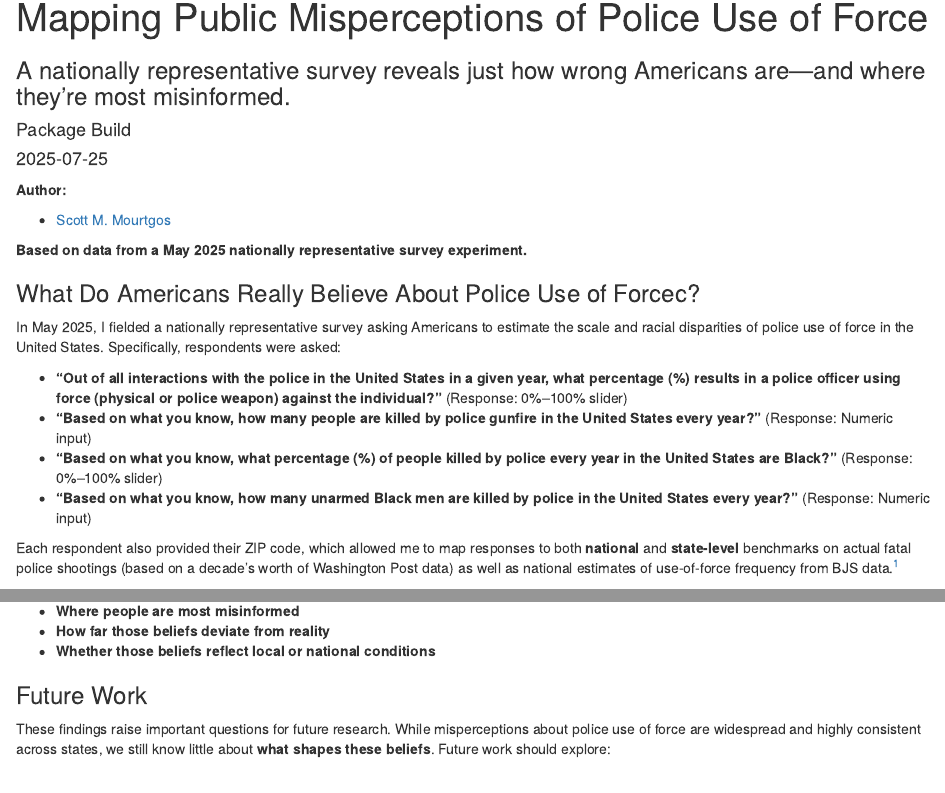
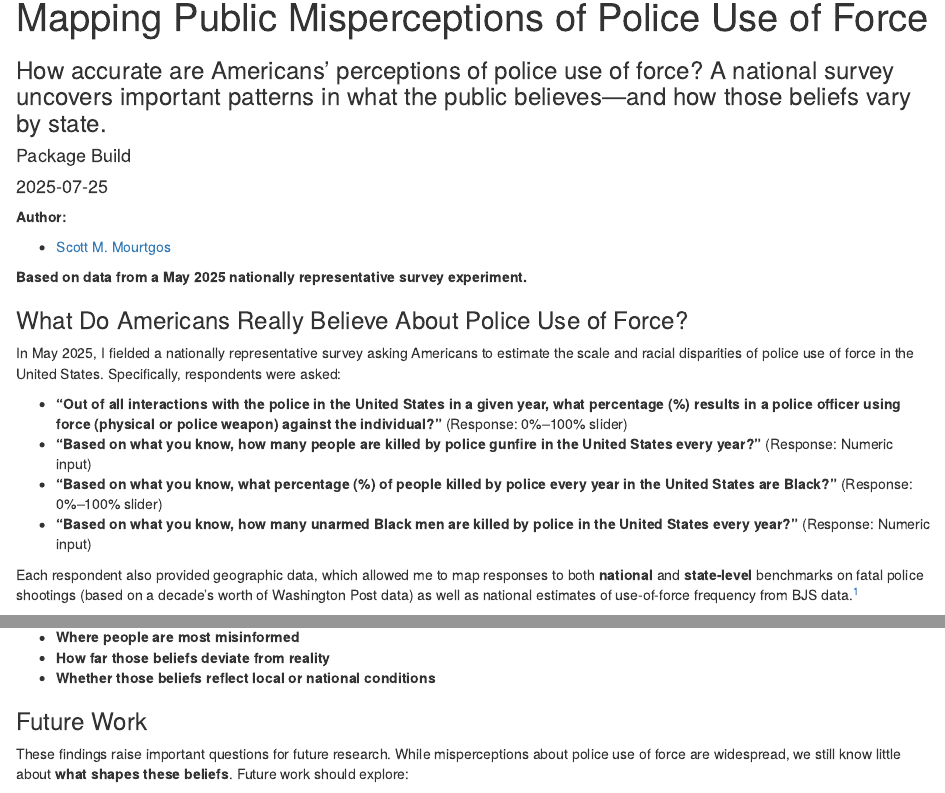
Before and after one commit to smourtgos/academic-website, an R Markdown document (content/post/Misperceptions/index.en.Rmd): the page in a window 1100 px wide, from its top, and a second part further down, joined at a grey line. Rendered offline with R 4.5, knitr and Pandoc, with nearby package versions.

Commit message:
Update misperceptions post

```diff
--- a/content/post/Misperceptions/index.en.Rmd
+++ b/content/post/Misperceptions/index.en.Rmd
@@ -5,13 +5,13 @@ date: '2025-07-25'
 slug: misperceptions-police-force
 categories: []
 tags: ['public opinion', 'police use of force', 'misperception', 'misinformation', 'geographic analysis']
-subtitle: 'A nationally representative survey reveals just how wrong Americans are—and where they’re most misinformed.'
-summary: 'New national survey data shows geographic variation in how Americans perceive police use of force, and that public estimates are vastly inflated compared to reality.'
+subtitle: "How accurate are Americans' perceptions of police use of force? A national survey uncovers important patterns in what the public believes—and how those beliefs vary by state."
+summary: 'New national survey data reveals geographic variation in how Americans perceive police use of force—and suggests that public estimates often exceed available benchmarks.'
 authors: ['Scott M. Mourtgos']
 lastmod: '2025-07-25T08:00:00-04:00'
 featured: yes
 image:
-  caption: 'Choropleth maps of misperception scores by state'
+  caption: 'Choropleth map of misperception scores by state'
   focal_point: 'center'
   preview_only: no
 projects: []
@@ -28,7 +28,7 @@ knitr::opts_chunk$set(echo = TRUE, warning = FALSE, message = FALSE, fig.align =
 **Based on data from a May 2025 nationally representative survey experiment.**
 
 
-### What Do Americans Really Believe About Police Use of Forcec?
+### What Do Americans Really Believe About Police Use of Force?
 
 In May 2025, I fielded a nationally representative survey asking Americans to estimate the scale and racial disparities of police use of force in the United States. Specifically, respondents were asked:
 
@@ -41,7 +41,7 @@ In May 2025, I fielded a nationally representative survey asking Americans to es
 - **"Based on what you know, how many unarmed Black men are killed by police in the United States every year?"**
 (Response: Numeric input)
 
-Each respondent also provided their ZIP code, which allowed me to map responses to both **national** and **state-level** benchmarks on actual fatal police shootings (based on a decade’s worth of Washington Post data) as well as national estimates of use-of-force frequency from BJS data.[^1]
+Each respondent also provided geographic data, which allowed me to map responses to both **national** and **state-level** benchmarks on fatal police shootings (based on a decade’s worth of Washington Post data) as well as national estimates of use-of-force frequency from BJS data.[^1]
 
 ### From Raw Misperceptions to Meaningful Patterns
 
@@ -97,7 +97,7 @@ If misperceptions are fueling distrust, driving specific reforms, or shaping med
 
 ### Future Work
 
-These findings raise important questions for future research. While misperceptions about police use of force are widespread and highly consistent across states, we still know little about **what shapes these beliefs**. Future work should explore:
+These findings raise important questions for future research. While misperceptions about police use of force are widespread, we still know little about **what shapes these beliefs**. Future work should explore:
 
 - **Media and Information Sources**: To what extent do national media narratives drive these misperceptions? Does exposure to local crime coverage or firsthand police interactions moderate them?
 _Hopefully more on this in the near future with forthcoming work._
```
Also changed, not shown: content/post/Misperceptions/index.en.html.
